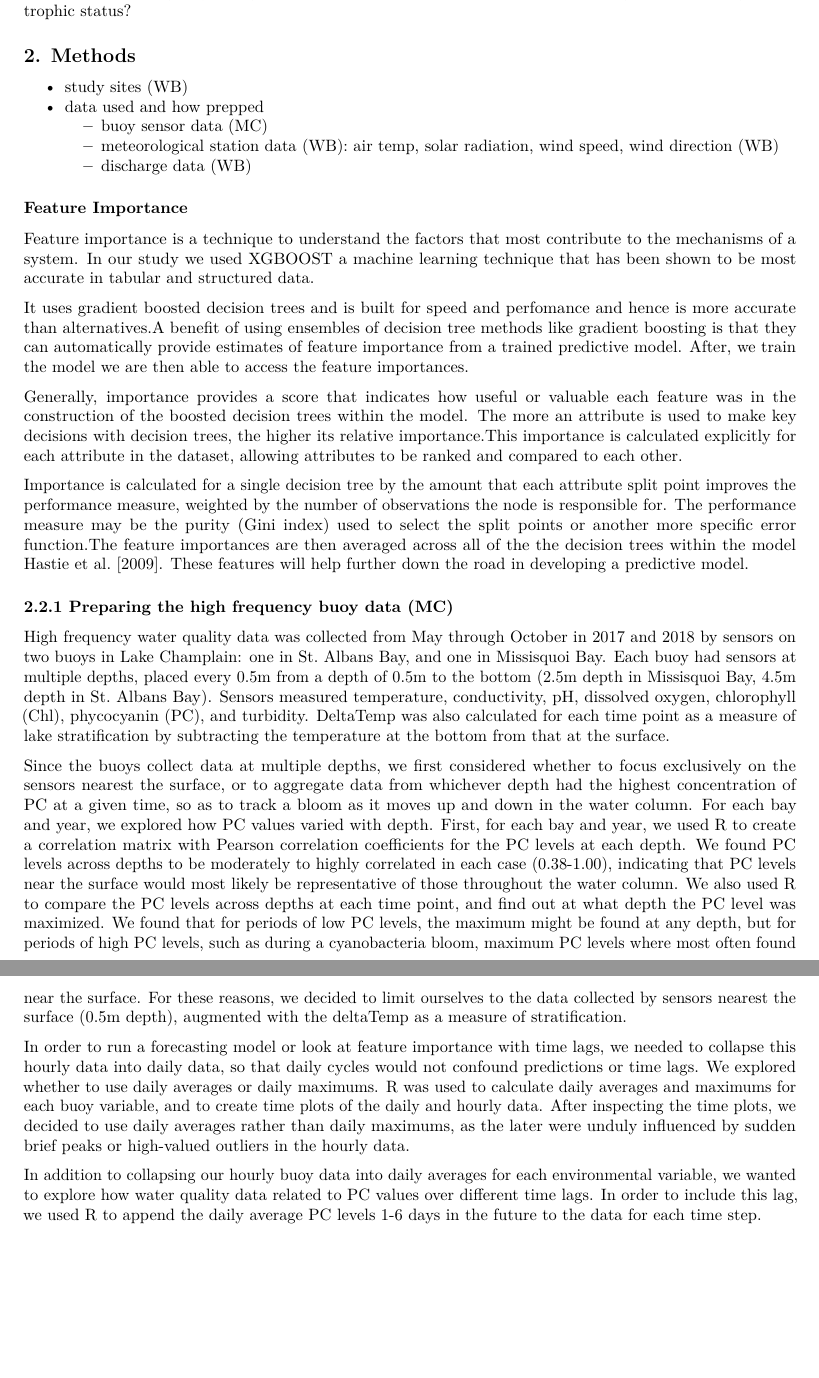
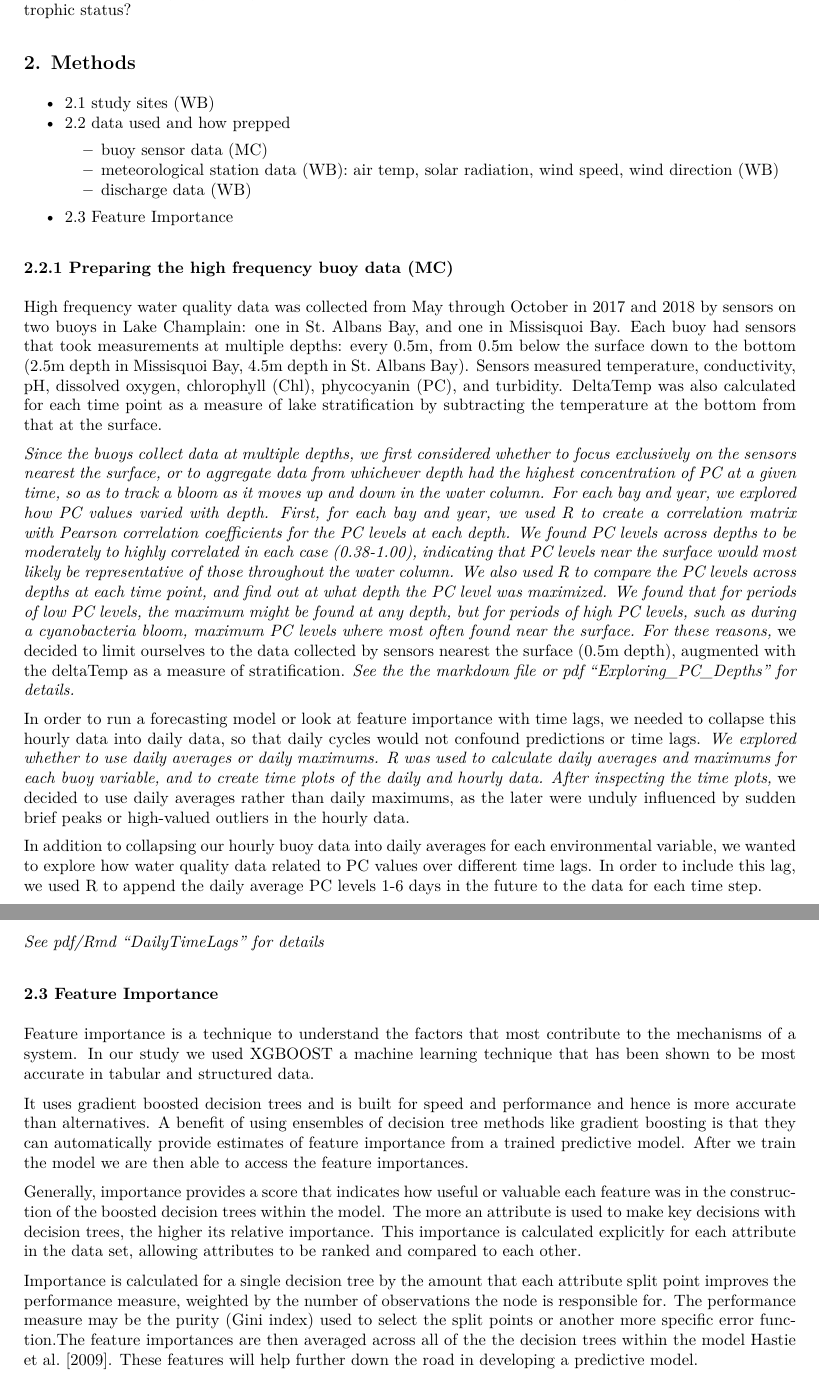
Before and after one commit to wgburns/EcologicalForecasting_FinalProject, an R Markdown document (EcologicalForecasting_draft.Rmd): two parts of pages 2 and 3 of 5 before the commit and two parts of pages 2 and 3 of 6 after it, joined at a grey line, cut so that both start at the same text, the shorter picture padded with empty space. The pictures show the output file EcologicalForecasting_draft.pdf that the author committed with the source.

Commit message:
edited methods

```diff
--- a/EcologicalForecasting_draft.Rmd
+++ b/EcologicalForecasting_draft.Rmd
@@ -47,33 +47,34 @@ How does lake size (area/depth) affect which drivers may be relatively important
 
 ## 2. Methods
 
-* study sites (WB)
-* data used and how prepped
+* 2.1 study sites (WB)
+* 2.2 data used and how prepped
   + buoy sensor data (MC)
   + meteorological station data (WB): air temp, solar radiation, wind speed, wind direction (WB)
   + discharge data (WB)
+* 2.3 Feature Importance
 
-### Feature Importance
+### 2.2.1 Preparing the high frequency buoy data (MC)
+
+High frequency water quality data was collected from May through October in 2017 and 2018 by sensors on two buoys in Lake Champlain: one in St. Albans Bay, and one in Missisquoi Bay. Each buoy had sensors that took measurements at multiple depths: every 0.5m, from 0.5m below the surface down to the bottom (2.5m depth in Missisquoi Bay, 4.5m depth in St. Albans Bay). Sensors measured temperature, conductivity, pH, dissolved oxygen, chlorophyll (Chl), phycocyanin (PC), and turbidity. DeltaTemp was also calculated for each time point as a measure of lake stratification by subtracting the temperature at the bottom from that at the surface.
+
+*Since the buoys collect data at multiple depths, we first considered whether to focus exclusively on the sensors nearest the surface, or to aggregate data from whichever depth had the highest concentration of PC at a given time, so as to track a bloom as it moves up and down in the water column. For each bay and year, we explored how PC values varied with depth. First, for each bay and year, we used R to create a correlation matrix with Pearson correlation coefficients for the PC levels at each depth. We found PC levels across depths to be moderately to highly correlated in each case (0.38-1.00), indicating that PC levels near the surface would most likely be representative of those throughout the water column. We also used R to compare the PC levels across depths at each time point, and find out at what depth the PC level was maximized. We found that for periods of low PC levels, the maximum might be found at any depth, but for periods of high PC levels, such as during a cyanobacteria bloom, maximum PC levels where most often found near the surface. For these reasons,* we decided to limit ourselves to the data collected by sensors nearest the surface (0.5m depth), augmented with the deltaTemp as a measure of stratification. *See the the markdown file or pdf "Exploring_PC_Depths" for details.*
+
+In order to run a forecasting model or look at feature importance with time lags, we needed to collapse this hourly data into daily data, so that daily cycles would not confound predictions or time lags. *We explored whether to use daily averages or daily maximums. R was used to calculate daily averages and maximums for each buoy variable, and to create time plots of the daily and hourly data. After inspecting the time plots,* we decided to use daily averages rather than daily maximums, as the later were unduly influenced by sudden brief peaks or high-valued outliers in the hourly data.
+
+In addition to collapsing our hourly buoy data into daily averages for each environmental variable, we wanted to explore how water quality data related to PC values over different time lags. In order to include this lag, we used R to append the daily average PC levels 1-6 days in the future to the data for each time step.
+
+*See pdf/Rmd "DailyTimeLags" for details*
+
+### 2.3 Feature Importance
 
 Feature importance is a technique to understand the factors that most contribute to the mechanisms of a system. In our study we used XGBOOST a machine learning technique that has been shown to be most accurate in tabular and structured data.
 
-It uses gradient boosted decision trees and is built for speed and perfomance and hence is more accurate than alternatives.A benefit of using ensembles of decision tree methods like gradient boosting is that they can automatically provide estimates of feature importance from a trained predictive model. After, we train the model we are then able to access the feature importances.
+It uses gradient boosted decision trees and is built for speed and performance and hence is more accurate than alternatives. A benefit of using ensembles of decision tree methods like gradient boosting is that they can automatically provide estimates of feature importance from a trained predictive model. After we train the model we are then able to access the feature importances.
 
-Generally, importance provides a score that indicates how useful or valuable each feature was in the construction of the boosted decision trees within the model. The more an attribute is used to make key decisions with decision trees, the higher its relative importance.This importance is calculated explicitly for each attribute in the dataset, allowing attributes to be ranked and compared to each other.
+Generally, importance provides a score that indicates how useful or valuable each feature was in the construction of the boosted decision trees within the model. The more an attribute is used to make key decisions with decision trees, the higher its relative importance. This importance is calculated explicitly for each attribute in the data set, allowing attributes to be ranked and compared to each other.
 
 Importance is calculated for a single decision tree by the amount that each attribute split point improves the performance measure, weighted by the number of observations the node is responsible for. The performance measure may be the purity (Gini index) used to select the split points or another more specific error function.The feature importances are then averaged across all of the the decision trees within the model @hastie2009elements. These features will help further down the road in developing a predictive model.
-
-
-
-### 2.2.1 Preparing the high frequency buoy data (MC)
-
-High frequency water quality data was collected from May through October in 2017 and 2018 by sensors on two buoys in Lake Champlain: one in St. Albans Bay, and one in Missisquoi Bay. Each buoy had sensors at multiple depths, placed every 0.5m from a depth of 0.5m to the bottom (2.5m depth in Missisquoi Bay, 4.5m depth in St. Albans Bay). Sensors measured temperature, conductivity, pH, dissolved oxygen, chlorophyll (Chl), phycocyanin (PC), and turbidity. DeltaTemp was also calculated for each time point as a measure of lake stratification by subtracting the temperature at the bottom from that at the surface.
-
-Since the buoys collect data at multiple depths, we first considered whether to focus exclusively on the sensors nearest the surface, or to aggregate data from whichever depth had the highest concentration of PC at a given time, so as to track a bloom as it moves up and down in the water column. For each bay and year, we explored how PC values varied with depth. First, for each bay and year, we used R to create a correlation matrix with Pearson correlation coefficients for the PC levels at each depth. We found PC levels across depths to be moderately to highly correlated in each case (0.38-1.00), indicating that PC levels near the surface would most likely be representative of those throughout the water column. We also used R to compare the PC levels across depths at each time point, and find out at what depth the PC level was maximized. We found that for periods of low PC levels, the maximum might be found at any depth, but for periods of high PC levels, such as during a cyanobacteria bloom, maximum PC levels where most often found near the surface. For these reasons, we decided to limit ourselves to the data collected by sensors nearest the surface (0.5m depth), augmented with the deltaTemp as a measure of stratification.
-
-In order to run a forecasting model or look at feature importance with time lags, we needed to collapse this hourly data into daily data, so that daily cycles would not confound predictions or time lags. We explored whether to use daily averages or daily maximums. R was used to calculate daily averages and maximums for each buoy variable, and to create time plots of the daily and hourly data. After inspecting the time plots, we decided to use daily averages rather than daily maximums, as the later were unduly influenced by sudden brief peaks or high-valued outliers in the hourly data.
-
-In addition to collapsing our hourly buoy data into daily averages for each environmental variable, we wanted to explore how water quality data related to PC values over different time lags. In order to include this lag, we used R to append the daily average PC levels 1-6 days in the future to the data for each time step.
 
 ## 3. Results (WB)
 
```
Also changed, not shown: EcologicalForecasting_draft.pdf.
